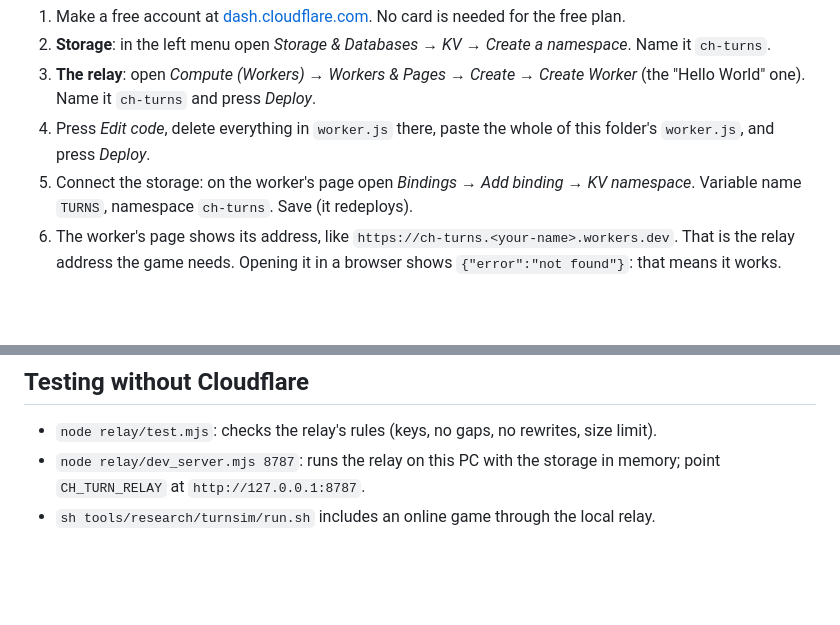
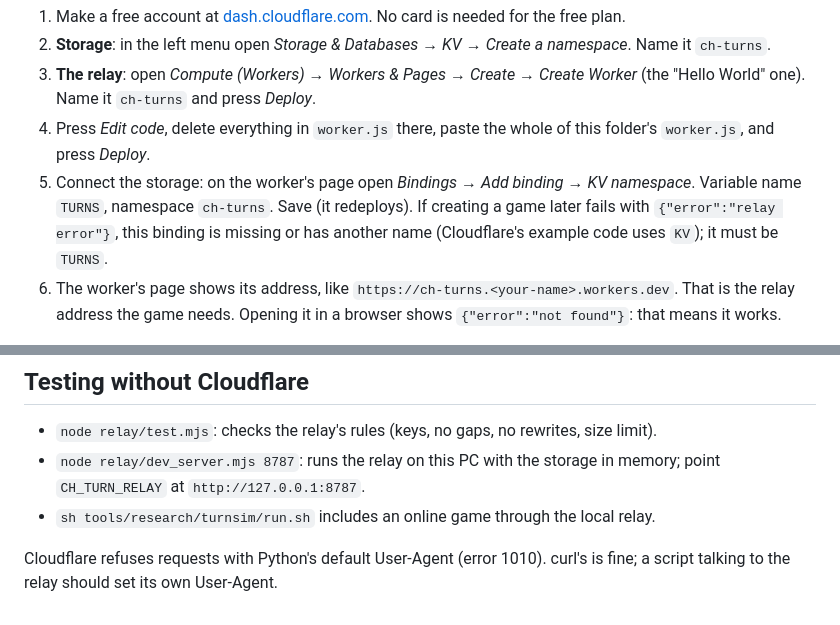
Before and after one commit to Hatdagger/Carnage-heart-recomp, a Markdown page: relay/README.md, 2 parts joined by grey strips. Drawn GitHub-style; blank space fills up the shorter version.

```diff
--- a/relay/README.md
+++ b/relay/README.md
@@ -9,6 +9,7 @@ Cloudflare moves its menus around now and then; if a name below differs a little
 3. **The relay**: open *Compute (Workers)* → *Workers & Pages* → *Create* → *Create Worker* (the "Hello World" one). Name it `ch-turns` and press *Deploy*.
 4. Press *Edit code*, delete everything in `worker.js` there, paste the whole of this folder's `worker.js`, and press *Deploy*.
 5. Connect the storage: on the worker's page open *Bindings* → *Add binding* → *KV namespace*. Variable name `TURNS`, namespace `ch-turns`. Save (it redeploys).
+   If creating a game later fails with `{"error":"relay error"}`, this binding is missing or has another name (Cloudflare's example code uses `KV`); it must be `TURNS`.
 6. The worker's page shows its address, like `https://ch-turns.<your-name>.workers.dev`. That is the relay address the game needs. Opening it in a browser shows `{"error":"not found"}`: that means it works.
 
 The free plan allows 1,000 stored turn files a day and 100,000 reads a day, far more than a few games need. Games are deleted 180 days after their last turn.
@@ -47,3 +48,5 @@ The full API is described at the top of `worker.js`.
 - `node relay/test.mjs`: checks the relay's rules (keys, no gaps, no rewrites, size limit).
 - `node relay/dev_server.mjs 8787`: runs the relay on this PC with the storage in memory; point `CH_TURN_RELAY` at `http://127.0.0.1:8787`.
 - `sh tools/research/turnsim/run.sh` includes an online game through the local relay.
+
+Cloudflare refuses requests with Python's default User-Agent (error 1010). curl's is fine; a script talking to the relay should set its own User-Agent.
```
Also changed, not shown: docs/research/MULTIPLAYER_PLAN.md (+7 -5 lines), docs/screenshots/online-real-relay-defeat.png (added), docs/screenshots/online-real-relay-victory.png (added), 1 other file.
